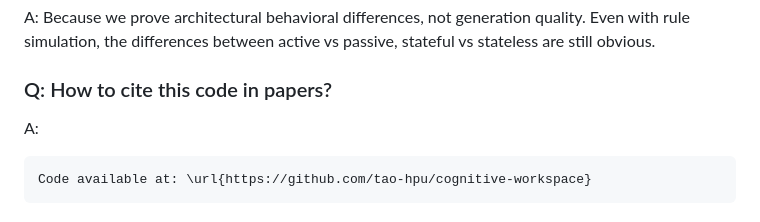
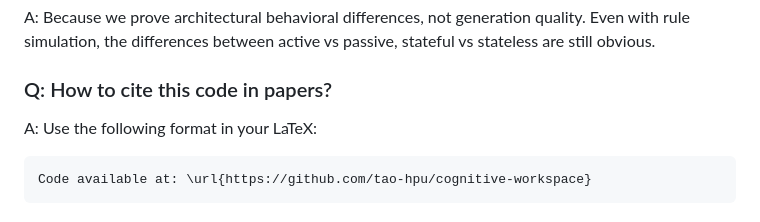
Before and after one commit to tao-hpu/cognitive-workspace, a Markdown page: README.md, the part around the change. Rendered like a GitHub page.

````diff
--- a/README.md
+++ b/README.md
@@ -186,7 +186,7 @@ This code supports the following paper arguments:
 A: Because we prove architectural behavioral differences, not generation quality. Even with rule simulation, the differences between active vs passive, stateful vs stateless are still obvious.
 
 ### Q: How to cite this code in papers?
-A:
+A: Use the following format in your LaTeX:
 ```latex
 Code available at: \url{https://github.com/tao-hpu/cognitive-workspace}
 ```
````
Also changed, not shown: README_CN.md (+1 -1 lines).
